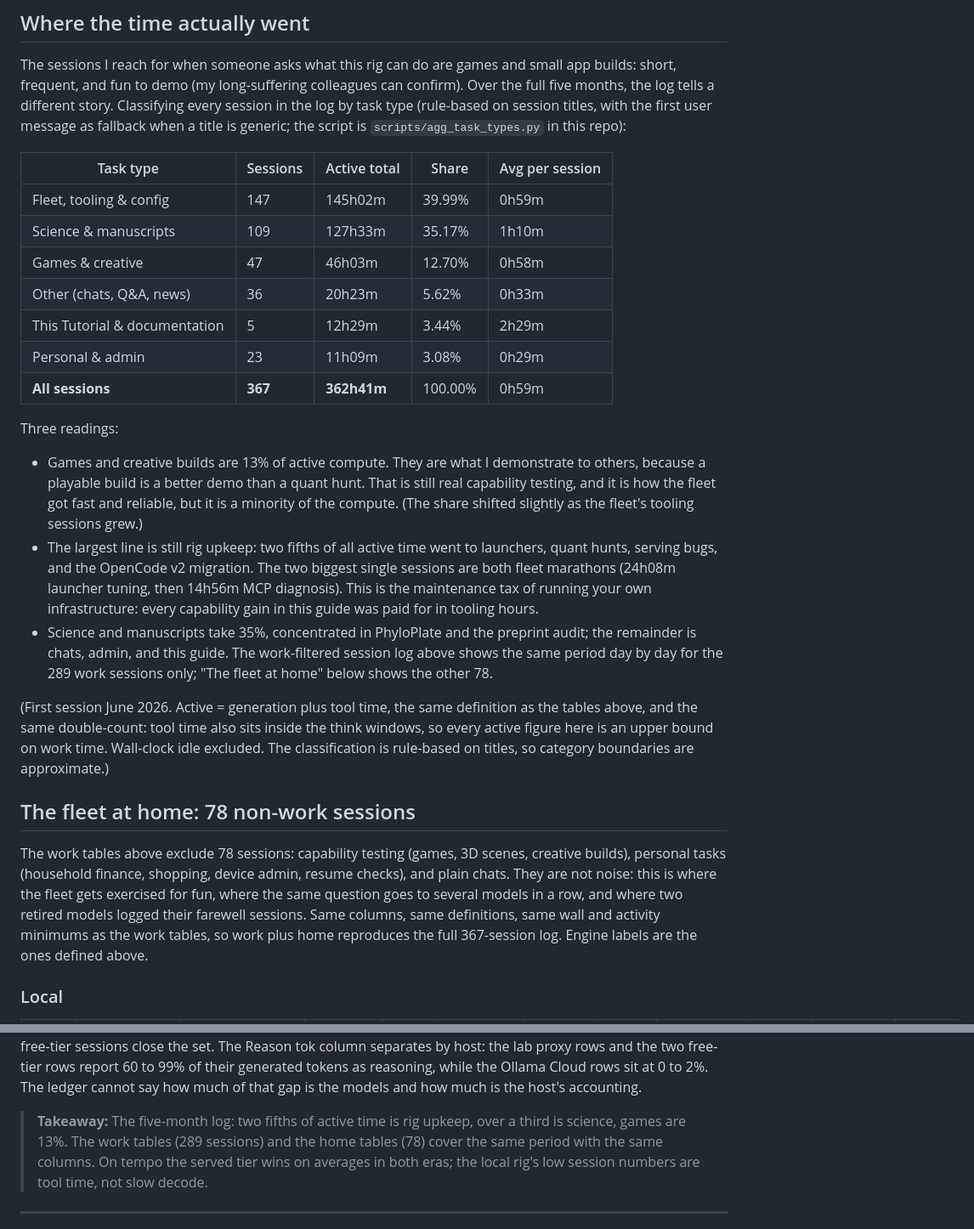
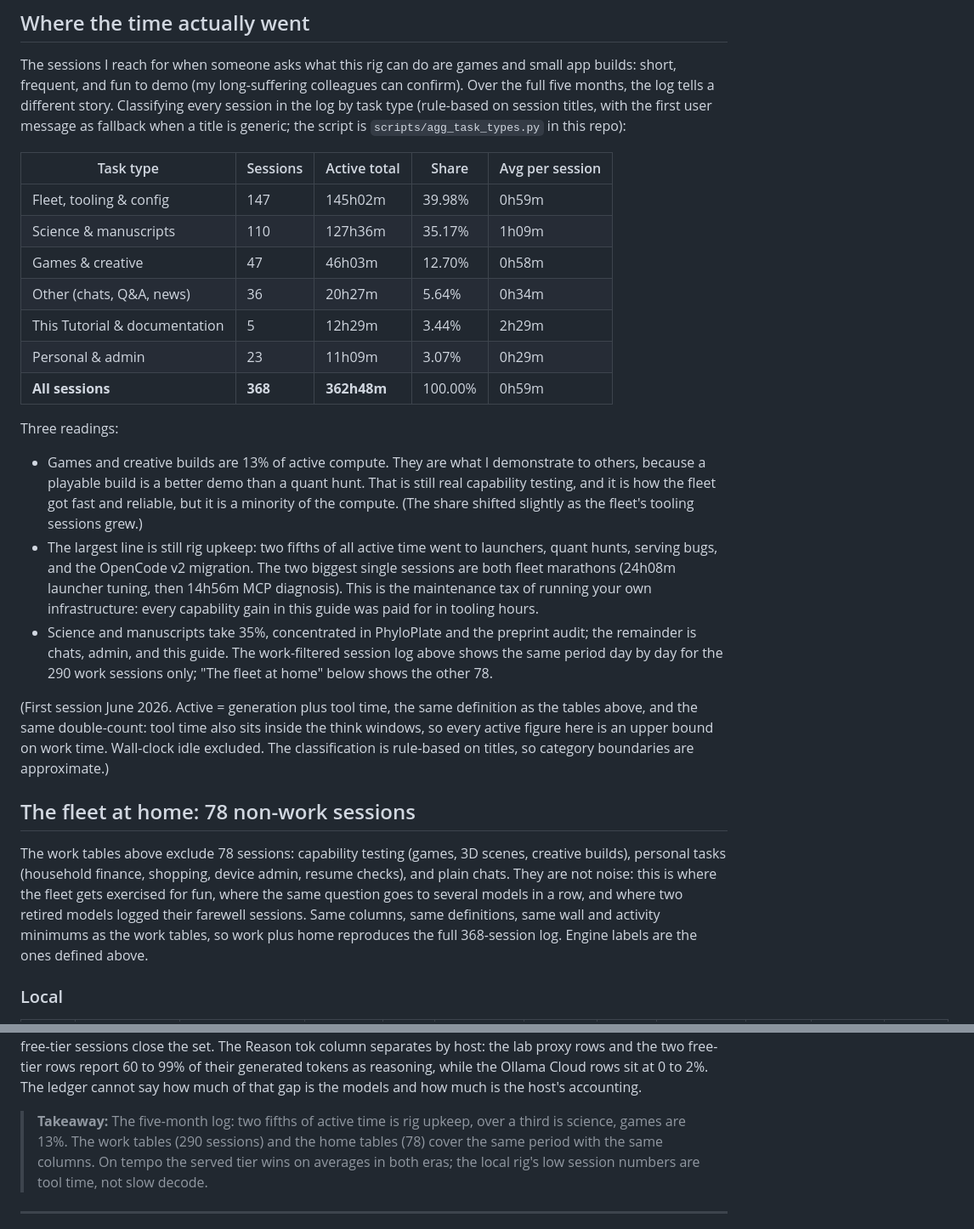
Before and after one commit to johnhtay/local-llm-guide, a Markdown page: 09-runtimes.md, 2 parts joined by grey strips. Shown at 85% size. Rendered like a GitHub page.

```diff
--- a/09-runtimes.md
+++ b/09-runtimes.md
@@ -639,13 +653,13 @@ script is `scripts/agg_task_types.py` in this repo):
 
 | Task type | Sessions | Active total | Share | Avg per session |
 |---|---|---|---|---|
-| Fleet, tooling & config | 147 | 145h02m | 39.99% | 0h59m |
-| Science & manuscripts | 109 | 127h33m | 35.17% | 1h10m |
+| Fleet, tooling & config | 147 | 145h02m | 39.98% | 0h59m |
+| Science & manuscripts | 110 | 127h36m | 35.17% | 1h09m |
 | Games & creative | 47 | 46h03m | 12.70% | 0h58m |
-| Other (chats, Q&A, news) | 36 | 20h23m | 5.62% | 0h33m |
+| Other (chats, Q&A, news) | 36 | 20h27m | 5.64% | 0h34m |
 | This Tutorial & documentation | 5 | 12h29m | 3.44% | 2h29m |
-| Personal & admin | 23 | 11h09m | 3.08% | 0h29m |
-| **All sessions** | **367** | **362h41m** | 100.00% | 0h59m |
+| Personal & admin | 23 | 11h09m | 3.07% | 0h29m |
+| **All sessions** | **368** | **362h48m** | 100.00% | 0h59m |
 
 Three readings:
 
@@ -663,7 +677,7 @@ Three readings:
 - Science and manuscripts take 35%, concentrated in PhyloPlate and the preprint
   audit; the remainder is chats, admin, and this guide. The work-filtered
   session log above shows the same period day by day for the
-  289 work sessions only; "The fleet at home" below shows the other 78.
+  290 work sessions only; "The fleet at home" below shows the other 78.
 
 (First session June 2026. Active = generation plus tool time, the same definition
 as the tables above, and the same double-count: tool time also sits inside the
@@ -679,7 +693,7 @@ resume checks), and plain chats. They are not noise: this is where the fleet
 gets exercised for fun, where the same question goes to several models in a row,
 and where two retired models logged their farewell sessions. Same columns, same
 definitions, same wall and activity minimums as the work tables, so work plus
-home reproduces the full 367-session log. Engine labels are the ones defined
+home reproduces the full 368-session log. Engine labels are the ones defined
 above.
 
 ### Local
@@ -805,7 +819,7 @@ sit at 0 to 2%. The ledger cannot say how much of that gap is the models and
 how much is the host's accounting.
 
 > **Takeaway:** The five-month log: two fifths of active time is rig upkeep,
-> over a third is science, games are 13%. The work tables (289 sessions) and
+> over a third is science, games are 13%. The work tables (290 sessions) and
 > the home tables (78) cover the same period with the same columns. On tempo
 > the served tier wins on averages in both eras; the local rig's low session
 > numbers are tool time, not slow decode.
```
Also changed, not shown: other parts of 09-runtimes.md (+220 -206 lines), 10-pitfalls.md (+19 -19 lines), charts/failures-by-tier.png, charts/served-vs-local-speed.png, 7 other files.
